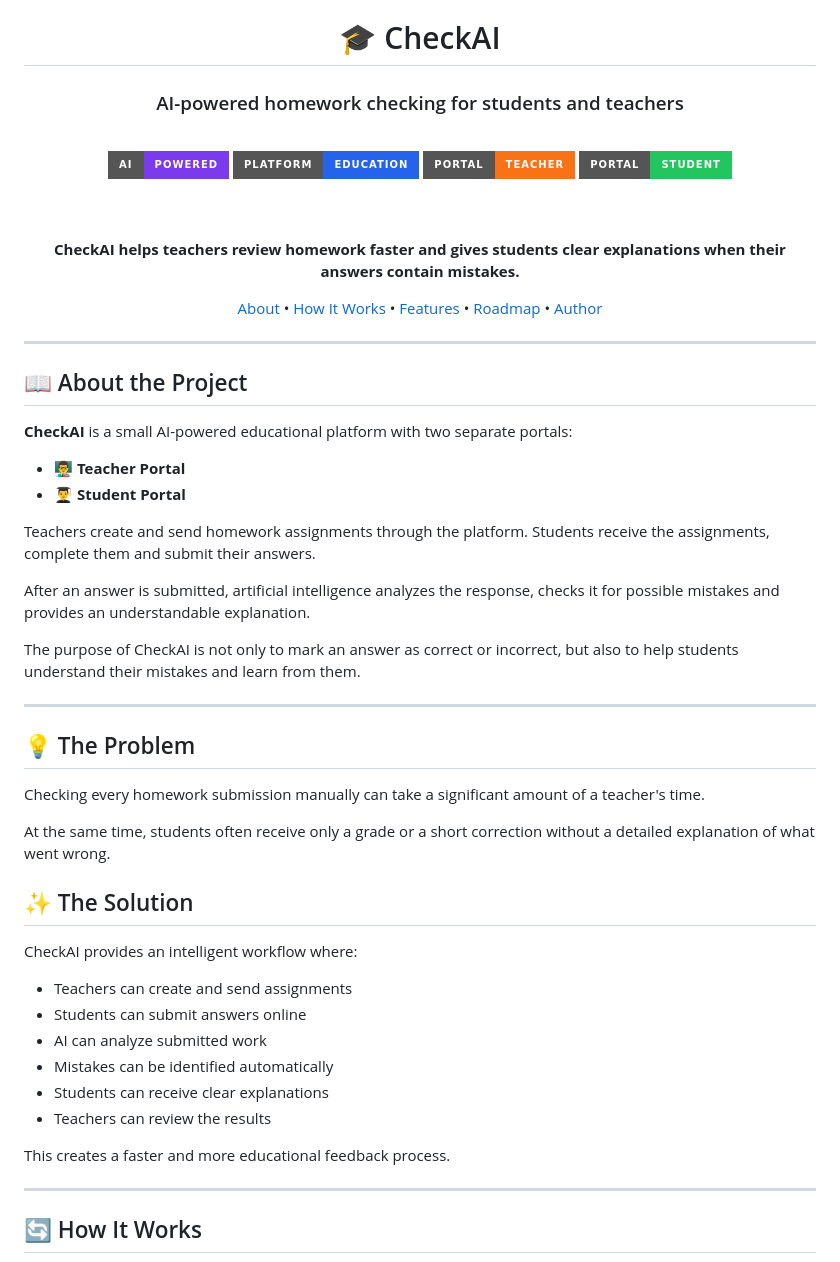
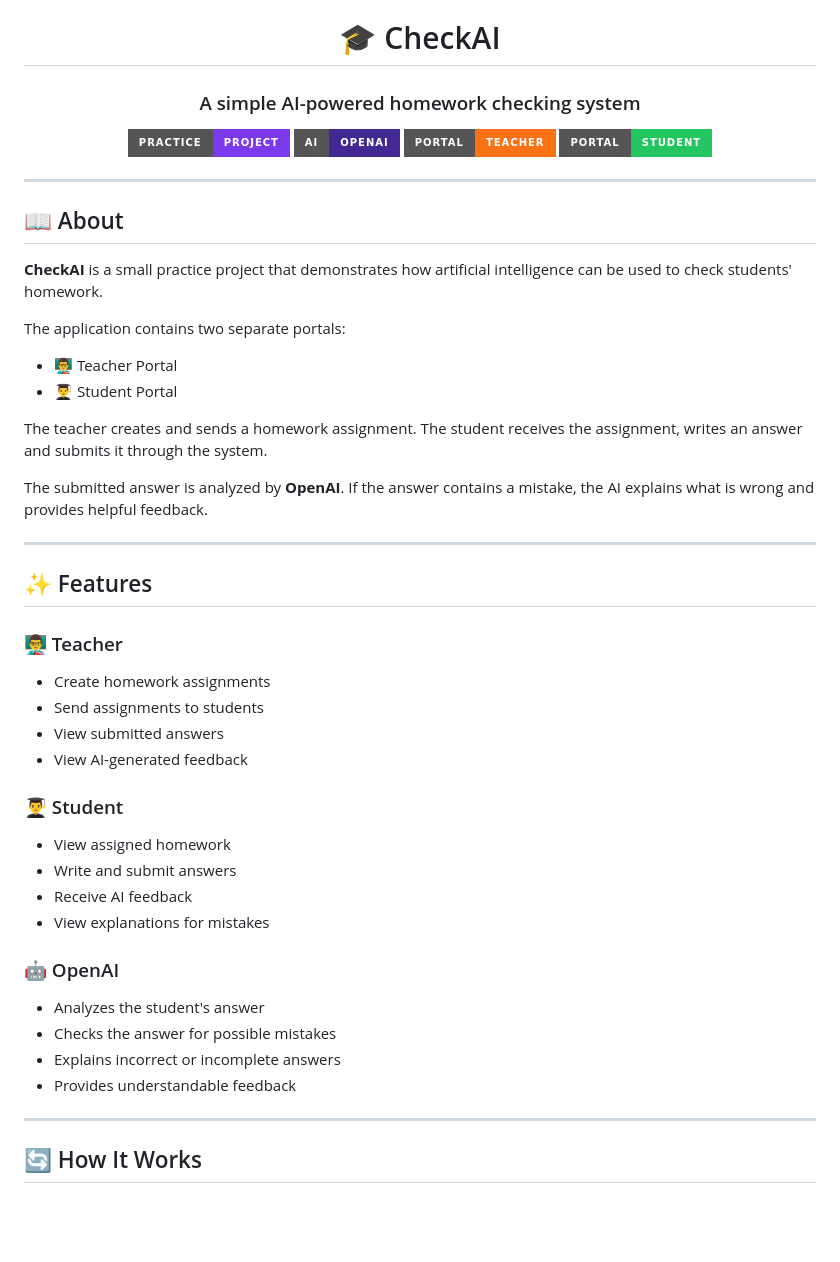
Before and after one commit to developer2507/CheckAI, a Markdown page: README.md, the part around one of its changes. Rendered like a GitHub page; badges without logos; blank space fills up the shorter version.

```diff
--- a/README.md
+++ b/README.md
@@ -2,62 +2,54 @@
 
 # 🎓 CheckAI
 
-### AI-powered homework checking for students and teachers
+### A simple AI-powered homework checking system
 
-<br/>
-
-<img src="https://img.shields.io/badge/AI-Powered-7C3AED?style=for-the-badge&logo=openai&logoColor=white" />
-<img src="https://img.shields.io/badge/Platform-Education-2563EB?style=for-the-badge" />
+<img src="https://img.shields.io/badge/Practice-Project-7C3AED?style=for-the-badge" />
+<img src="https://img.shields.io/badge/AI-OpenAI-412991?style=for-the-badge&logo=openai&logoColor=white" />
 <img src="https://img.shields.io/badge/Portal-Teacher-F97316?style=for-the-badge" />
 <img src="https://img.shields.io/badge/Portal-Student-22C55E?style=for-the-badge" />
-
-<br/><br/>
-
-**CheckAI helps teachers review homework faster and gives students clear explanations when their answers contain mistakes.**
-
-[About](#-about-the-project) •
-[How It Works](#-how-it-works) •
-[Features](#-core-features) •
-[Roadmap](#-roadmap) •
-[Author](#-author)
 
 </div>
 
 ---
 
-## 📖 About the Project
+## 📖 About
 
-**CheckAI** is a small AI-powered educational platform with two separate portals:
+**CheckAI** is a small practice project that demonstrates how artificial intelligence can be used to check students' homework.
 
-- 👨‍🏫 **Teacher Portal**
-- 👨‍🎓 **Student Portal**
+The application contains two separate portals:
 
-Teachers create and send homework assignments through the platform. Students receive the assignments, complete them and submit their answers.
+- 👨‍🏫 Teacher Portal
+- 👨‍🎓 Student Portal
 
-After an answer is submitted, artificial intelligence analyzes the response, checks it for possible mistakes and provides an understandable explanation.
+The teacher creates and sends a homework assignment. The student receives the assignment, writes an answer and submits it through the system.
 
-The purpose of CheckAI is not only to mark an answer as correct or incorrect, but also to help students understand their mistakes and learn from them.
+The submitted answer is analyzed by **OpenAI**. If the answer contains a mistake, the AI explains what is wrong and provides helpful feedback.
 
 ---
 
-## 💡 The Problem
+## ✨ Features
 
-Checking every homework submission manually can take a significant amount of a teacher's time.
+### 👨‍🏫 Teacher
 
-At the same time, students often receive only a grade or a short correction without a detailed explanation of what went wrong.
+- Create homework assignments
+- Send assignments to students
+- View submitted answers
+- View AI-generated feedback
 
-## ✨ The Solution
+### 👨‍🎓 Student
 
-CheckAI provides an intelligent workflow where:
+- View assigned homework
+- Write and submit answers
+- Receive AI feedback
+- View explanations for mistakes
 
-- Teachers can create and send assignments
-- Students can submit answers online
-- AI can analyze submitted work
-- Mistakes can be identified automatically
-- Students can receive clear explanations
-- Teachers can review the results
+### 🤖 OpenAI
 
-This creates a faster and more educational feedback process.
+- Analyzes the student's answer
+- Checks the answer for possible mistakes
+- Explains incorrect or incomplete answers
+- Provides understandable feedback
 
 ---
 
```
Also changed, not shown: other parts of README.md (+33 -181 lines).
